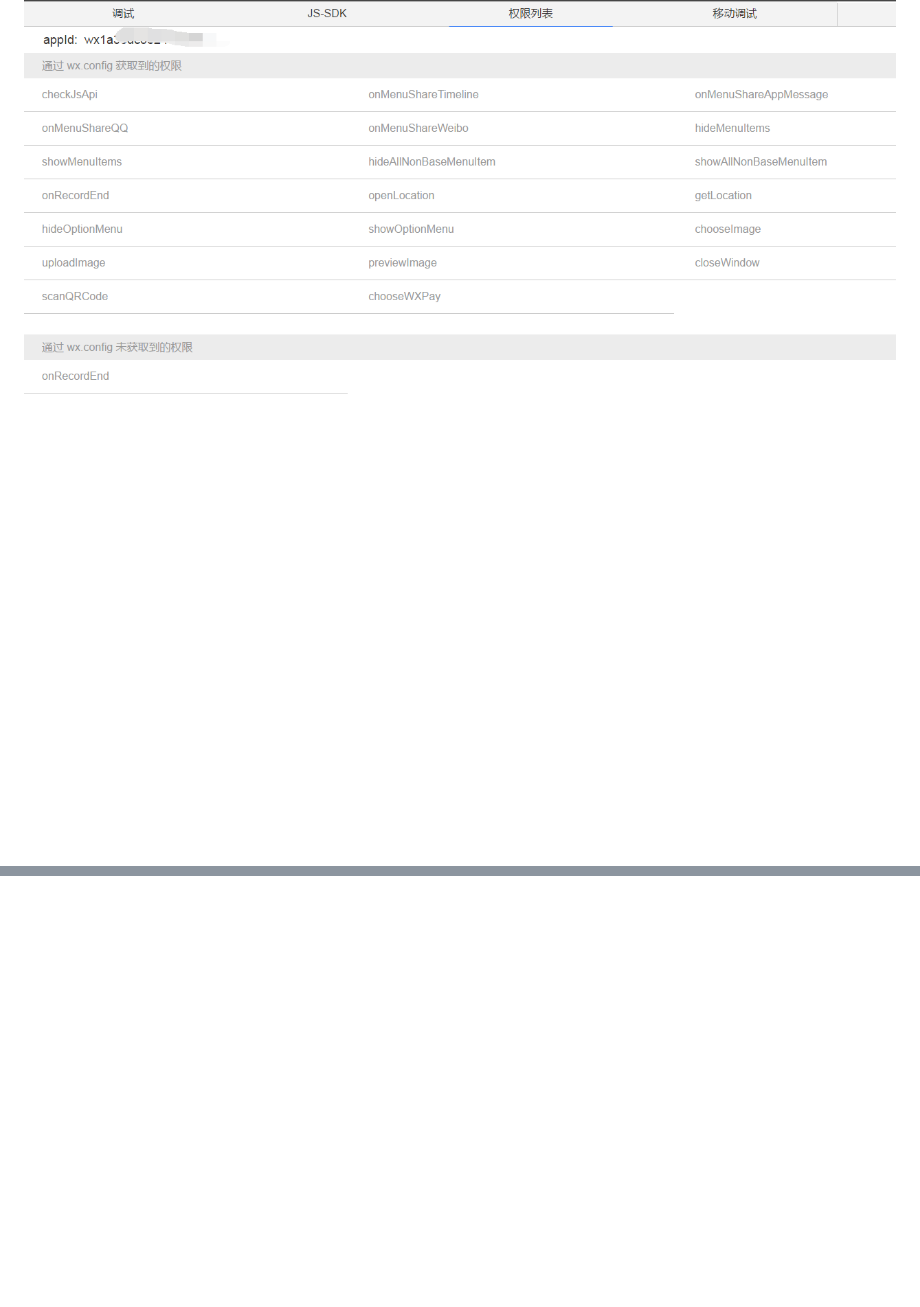
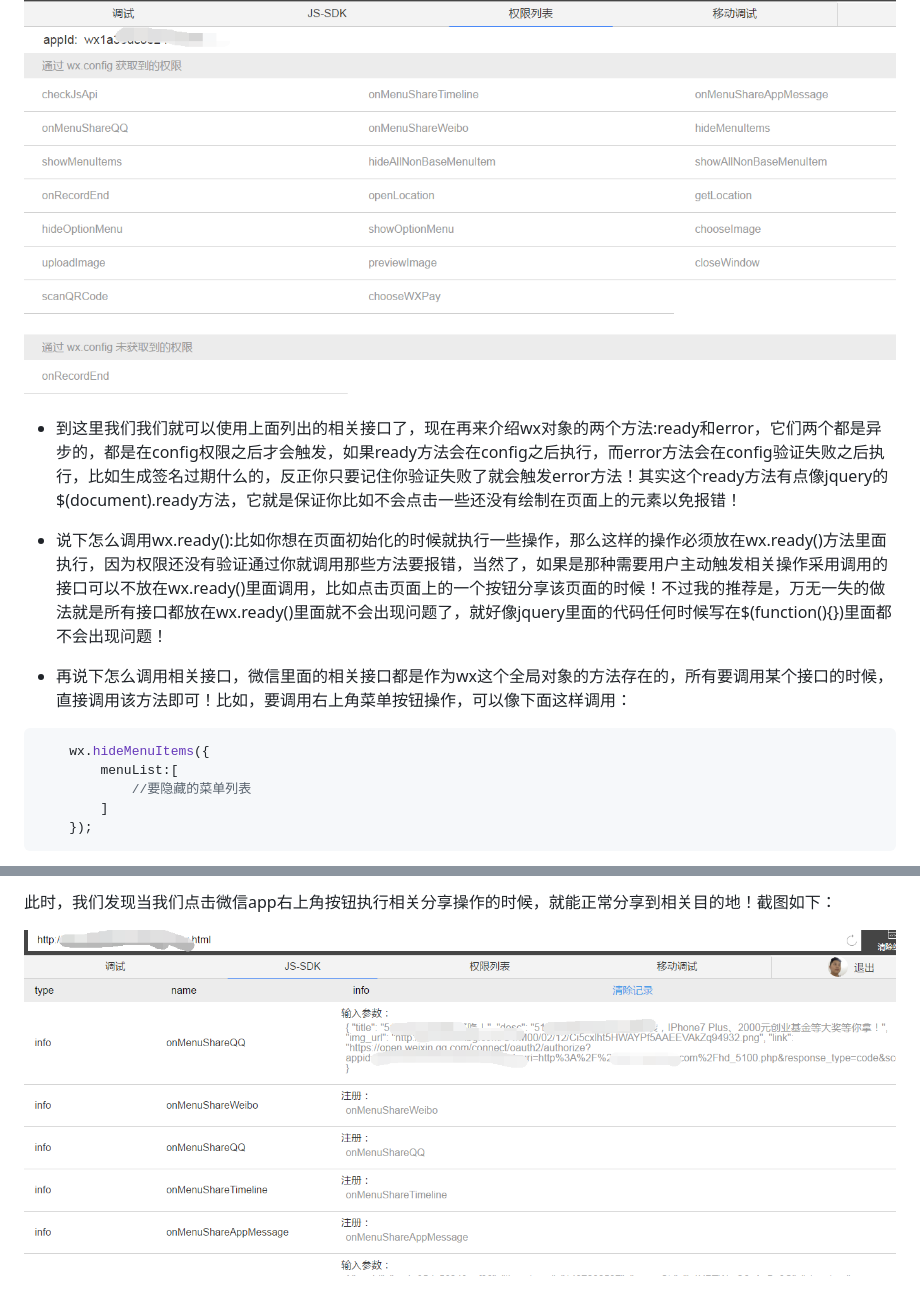
Before and after one commit to woai30231/webDevDetails, a Markdown page: 10/readme.md, 2 parts joined by grey strips. Drawn GitHub-style; pictures changed too: image/10_3.png (added); blank space fills up the shorter version.

````diff
--- a/10/readme.md
+++ b/10/readme.md
@@ -118,3 +118,18 @@
 此时我们打开微信web开发者工具控制，会打开看到这样一个信息，截图如下：
 
 ![](https://github.com/woai30231/webDevDetails/blob/master/image/10_2.png)
+
+* 到这里我们我们就可以使用上面列出的相关接口了，现在再来介绍wx对象的两个方法:ready和error，它们两个都是异步的，都是在config权限之后才会触发，如果ready方法会在config之后执行，而error方法会在config验证失败之后执行，比如生成签名过期什么的，反正你只要记住你验证失败了就会触发error方法！其实这个ready方法有点像jquery的$(document).ready方法，它就是保证你比如不会点击一些还没有绘制在页面上的元素以免报错！
+
+* 说下怎么调用wx.ready():比如你想在页面初始化的时候就执行一些操作，那么这样的操作必须放在wx.ready()方法里面执行，因为权限还没有验证通过你就调用那些方法要报错，当然了，如果是那种需要用户主动触发相关操作采用调用的接口可以不放在wx.ready()里面调用，比如点击页面上的一个按钮分享该页面的时候！不过我的推荐是，万无一失的做法就是所有接口都放在wx.ready()里面就不会出现问题了，就好像jquery里面的代码任何时候写在$(function(){})里面都不会出现问题！
+
+* 再说下怎么调用相关接口，微信里面的相关接口都是作为wx这个全局对象的方法存在的，所有要调用某个接口的时候，直接调用该方法即可！比如，要调用右上角菜单按钮操作，可以像下面这样调用：
+
+```javascript
+	wx.hideMenuItems({
+		menuList:[
+			//要隐藏的菜单列表
+		]
+	});
+```
+
@@ -120,0 +260,3 @@
+此时，我们发现当我们点击微信app右上角按钮执行相关分享操作的时候，就能正常分享到相关目的地！截图如下：
+
+![](https://github.com/woai30231/webDevDetails/blob/master/image/10_3.png)
````
Also changed, not shown: other parts of 10/readme.md (+124 -0 lines), 1 other file.
